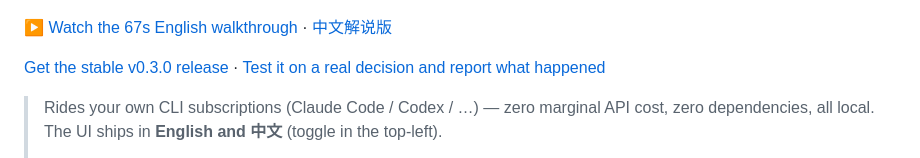
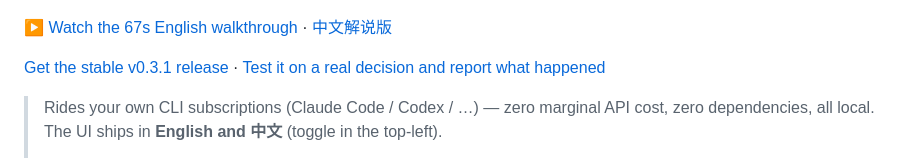
Before and after one commit to ai-us-stock-lab/roundtable, a Markdown page: README.md, the part around the change. GitHub-like rendering.

Commit message:
docs: point release link to v0.3.1

```diff
--- a/README.md
+++ b/README.md
@@ -6,7 +6,7 @@
 
 [▶ Watch the 67s English walkthrough](docs/demo-en.mp4) · [中文解说版](docs/demo.mp4)
 
-[Get the stable v0.3.0 release](https://github.com/ai-us-stock-lab/roundtable/releases/tag/v0.3.0) · [Test it on a real decision and report what happened](https://github.com/ai-us-stock-lab/roundtable/issues/1)
+[Get the stable v0.3.1 release](https://github.com/ai-us-stock-lab/roundtable/releases/tag/v0.3.1) · [Test it on a real decision and report what happened](https://github.com/ai-us-stock-lab/roundtable/issues/1)
 
 > Rides your own CLI subscriptions (Claude Code / Codex / …) — zero marginal API cost, zero dependencies, all local. The UI ships in **English and 中文** (toggle in the top-left).
 >
```
